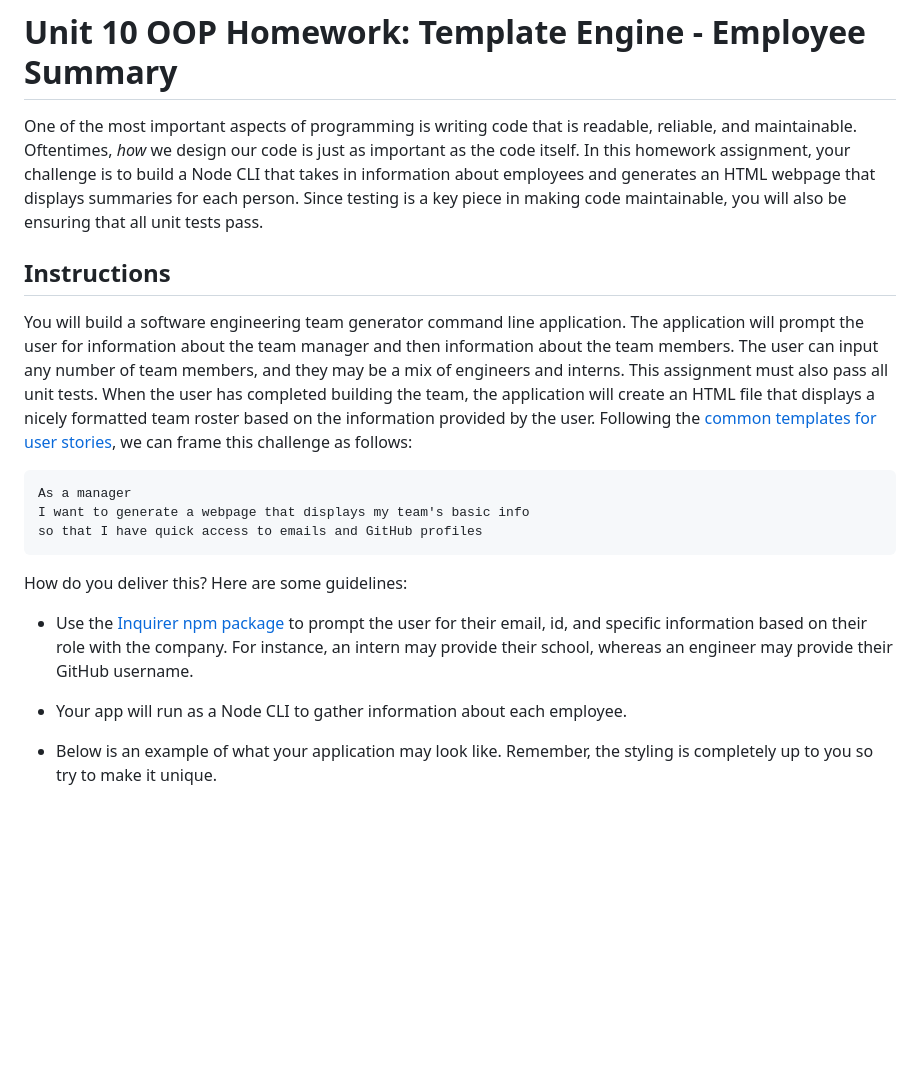
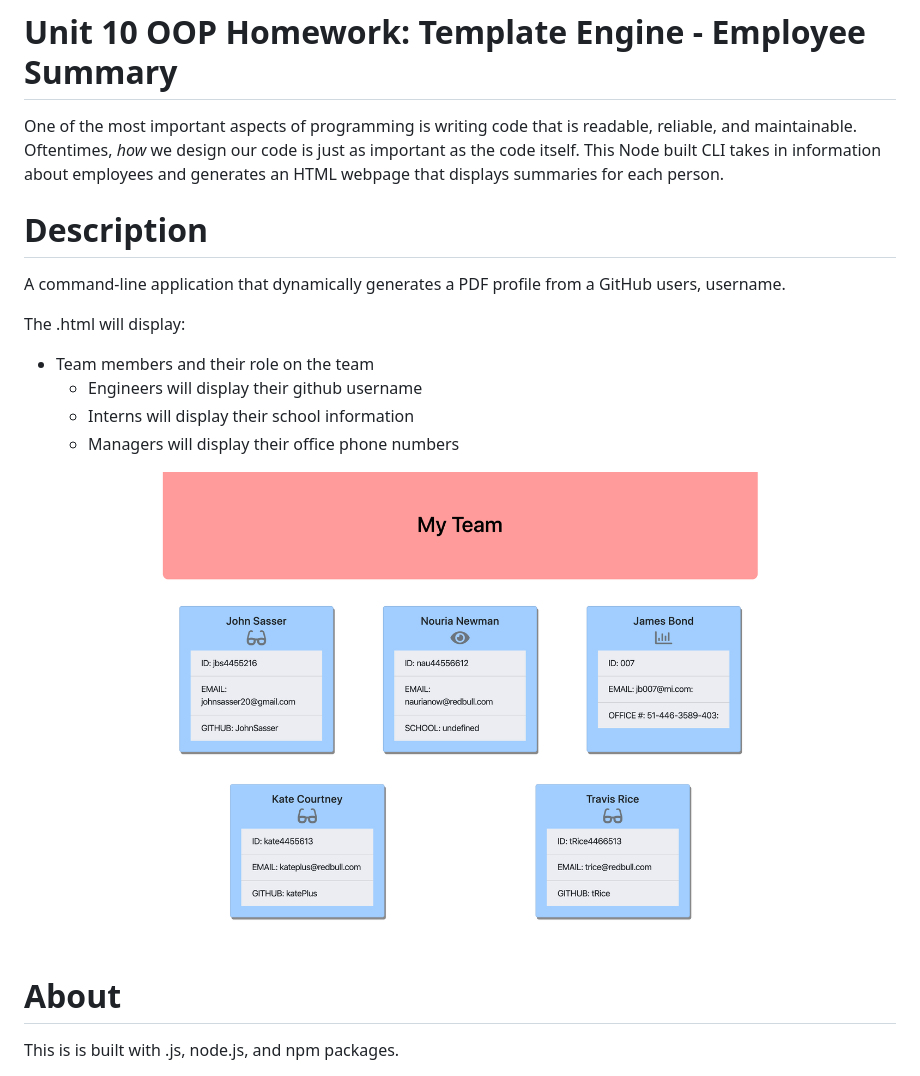
Before and after one commit to JohnSasser/10-template-engine, a Markdown page: README.md, the part around one of its changes. GitHub-like rendering; pictures changed too: appPhoto.png (added); blank space fills up the shorter version.

````diff
--- a/README.md
+++ b/README.md
@@ -4,27 +4,22 @@ prompt the user for information about the team/group, then will create an HTML f
 
 # Unit 10 OOP Homework: Template Engine - Employee Summary
 
-One of the most important aspects of programming is writing code that is readable, reliable, and maintainable. Oftentimes, _how_ we design our code is just as important as the code itself. In this homework assignment, your challenge is to build a Node CLI that takes in information about employees and generates an HTML webpage that displays summaries for each person. Since testing is a key piece in making code maintainable, you will also be ensuring that all unit tests pass.
+One of the most important aspects of programming is writing code that is readable, reliable, and maintainable. Oftentimes, _how_ we design our code is just as important as the code itself. This Node built CLI takes in information about employees and generates an HTML webpage that displays summaries for each person.
 
-## Instructions
+# Description
 
-You will build a software engineering team generator command line application.
-The application will prompt the user for information about the team manager and then information about the team members.
-The user can input any number of team members, and they may be a mix of engineers and interns. This assignment must also pass all unit tests.
-When the user has completed building the team, the application will create an HTML file that displays a nicely formatted team roster based on the information provided by the user.
-Following the [common templates for user stories](https://en.wikipedia.org/wiki/User_story#Common_templates), we can frame this challenge as follows:
+A command-line application that dynamically generates a PDF profile from a GitHub users, username.
 
-```
-As a manager
-I want to generate a webpage that displays my team's basic info
-so that I have quick access to emails and GitHub profiles
-```
+The .html will display:
 
-How do you deliver this? Here are some guidelines:
+- Team members and their role on the team
+  - Engineers will display their github username
+  - Interns will display their school information
+  - Managers will display their office phone numbers
 
-- Use the [Inquirer npm package](https://github.com/SBoudrias/Inquirer.js/) to prompt the user for their email, id, and specific information based on their role with the company. For instance, an intern may provide their school, whereas an engineer may provide their GitHub username.
+![photo of project](./appPhoto.png)
 
-- Your app will run as a Node CLI to gather information about each employee.
+# About
 
-- Below is an example of what your application may look like. Remember, the styling is completely up to you so try to make it unique.
+This is is built with .js, node.js, and npm packages.
 
````
Also changed, not shown: other parts of README.md (+16 -146 lines), 7 other files.
